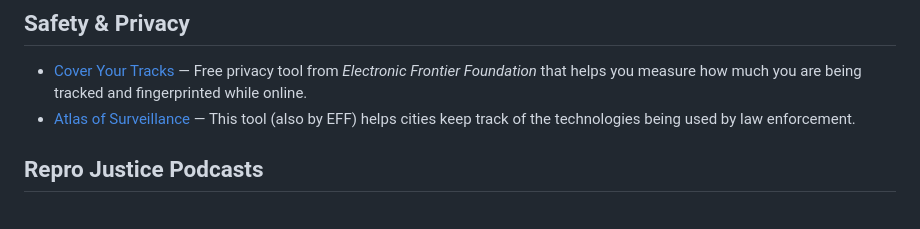
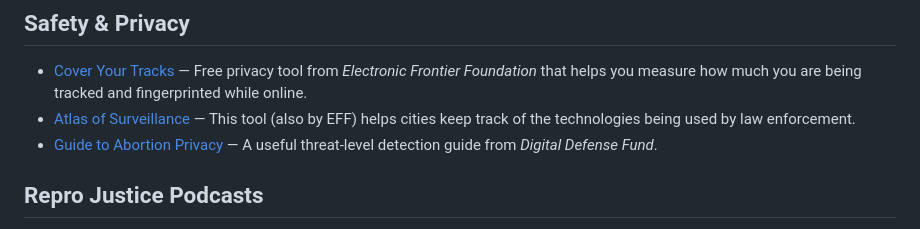
Before and after one commit to monapdx/awesome-reproductive-justice, a Markdown page: README.md, the part around the change. Drawn GitHub-style.

```diff
--- a/README.md
+++ b/README.md
@@ -58,6 +58,7 @@
 
 - [Cover Your Tracks](https://coveryourtracks.eff.org/) — Free privacy tool from _Electronic Frontier Foundation_ that helps you measure how much you are being tracked and fingerprinted while online.
 - [Atlas of Surveillance](https://www.atlasofsurveillance.org/) — This tool (also by EFF) helps cities keep track of the technologies being used by law enforcement.
+- [Guide to Abortion Privacy](https://digitaldefensefund.org/ddf-guides/abortion-privacy) — A useful threat-level detection guide from _Digital Defense Fund_.
 
 ## Repro Justice Podcasts
 
```
